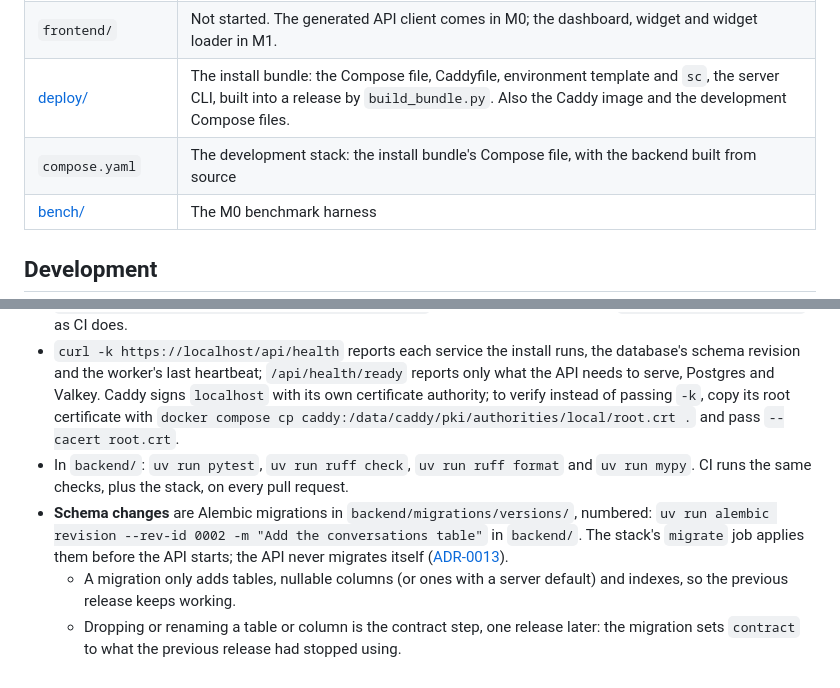
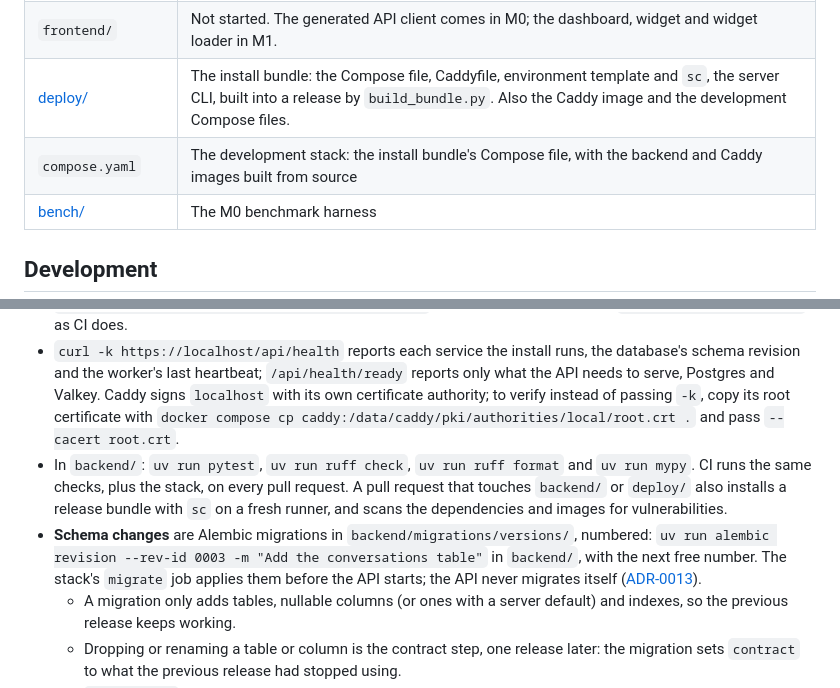
Before and after one commit to fares-ds/support-chatbot, a Markdown page: README.md, 2 parts joined by grey strips. Drawn GitHub-style.

Commit message:
docs: bring the README up to date (#29)
The README's last stale lines at this session's close, 2026-10-08:

- `compose.yaml` builds the Caddy image from source too, since #6.
- The migration example takes the next free number, now that `0002`
exists (#3).
- Pull requests touching `backend/` or `deploy/` also install a release
bundle with `sc` on a fresh runner, and scan dependencies and images
(#6, #8).

🤖 Generated with [Claude Code](https://claude.com/claude-code)

Co-authored-by: Claude Opus 5.5 <noreply@anthropic.com>

```diff
--- a/README.md
+++ b/README.md
@@ -15,7 +15,7 @@ Proprietary, not open source ([ADR-0010](docs/adr/0010-proprietary-closed-source
 | `backend/` | The FastAPI API, the Celery worker with Beat, and the Alembic migrations |
 | `frontend/` | Not started. The generated API client comes in M0; the dashboard, widget and widget loader in M1. |
 | [deploy/](deploy/) | The install bundle: the Compose file, Caddyfile, environment template and `sc`, the server CLI, built into a release by `build_bundle.py`. Also the Caddy image and the development Compose files. |
-| `compose.yaml` | The development stack: the install bundle's Compose file, with the backend built from source |
+| `compose.yaml` | The development stack: the install bundle's Compose file, with the backend and Caddy images built from source |
 | [bench/](bench/) | The M0 benchmark harness |
 
 ## Development
@@ -25,8 +25,8 @@ You need Docker and [uv](https://docs.astral.sh/uv/).
 - `docker compose up --build` starts the stack on https://localhost with the development values in `deploy/dev.env`. TEI runs small multilingual models in development; servers default to bge-m3 and bge-reranker-v2-m3.
 - The stack's own Ollama is left out in development, because its image is about 9 GB. Either point the API at an Ollama that already runs, with a `.env` file at the repository root holding `SC_OLLAMA_URL=http://host.docker.internal:11434`, or run the stack's own with `COMPOSE_PROFILES=ollama`, as CI does.
 - `curl -k https://localhost/api/health` reports each service the install runs, the database's schema revision and the worker's last heartbeat; `/api/health/ready` reports only what the API needs to serve, Postgres and Valkey. Caddy signs `localhost` with its own certificate authority; to verify instead of passing `-k`, copy its root certificate with `docker compose cp caddy:/data/caddy/pki/authorities/local/root.crt .` and pass `--cacert root.crt`.
-- In `backend/`: `uv run pytest`, `uv run ruff check`, `uv run ruff format` and `uv run mypy`. CI runs the same checks, plus the stack, on every pull request.
-- **Schema changes** are Alembic migrations in `backend/migrations/versions/`, numbered: `uv run alembic revision --rev-id 0002 -m "Add the conversations table"` in `backend/`. The stack's `migrate` job applies them before the API starts; the API never migrates itself ([ADR-0013](docs/adr/0013-upgrades-and-migrations.md)).
+- In `backend/`: `uv run pytest`, `uv run ruff check`, `uv run ruff format` and `uv run mypy`. CI runs the same checks, plus the stack, on every pull request. A pull request that touches `backend/` or `deploy/` also installs a release bundle with `sc` on a fresh runner, and scans the dependencies and images for vulnerabilities.
+- **Schema changes** are Alembic migrations in `backend/migrations/versions/`, numbered: `uv run alembic revision --rev-id 0003 -m "Add the conversations table"` in `backend/`, with the next free number. The stack's `migrate` job applies them before the API starts; the API never migrates itself ([ADR-0013](docs/adr/0013-upgrades-and-migrations.md)).
   - A migration only adds tables, nullable columns (or ones with a server default) and indexes, so the previous release keeps working.
   - Dropping or renaming a table or column is the contract step, one release later: the migration sets `contract` to what the previous release had stopped using.
   - `downgrade()` stays empty; a rollback restores the pre-upgrade backup.
```
